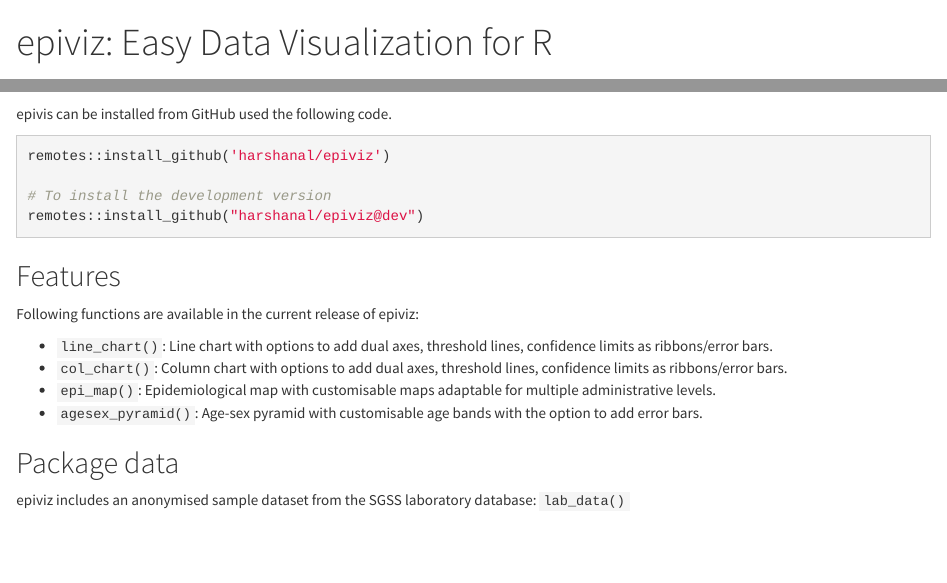
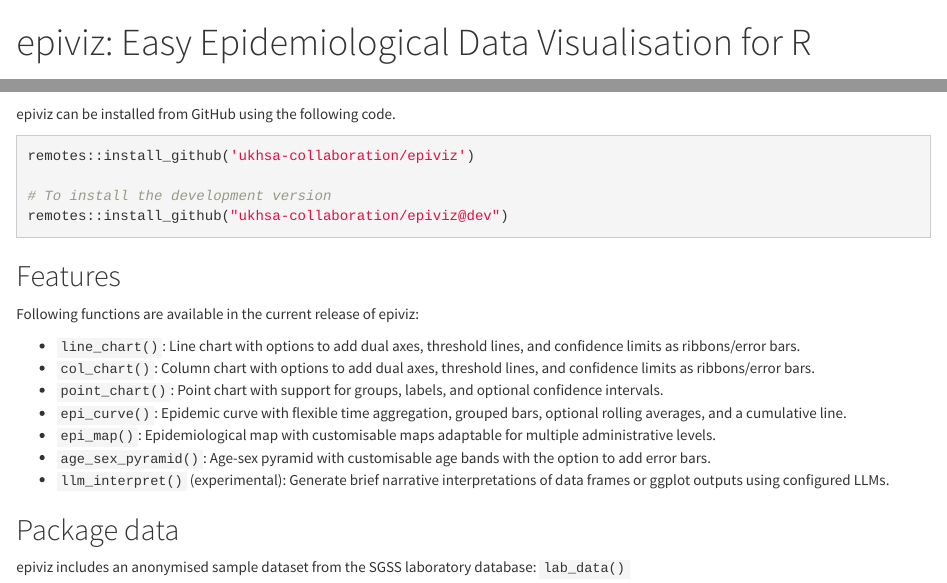
Before and after one commit to harshanal/epiviz, an R Markdown document (README.Rmd): the page in a window 1100 px wide, from its top, and a second part further down, joined at a grey line. Rendered offline with R 4.5, knitr and Pandoc, with nearby package versions; badge pictures from the web are left out.

Commit message:
update readme to reflect changes in functions

````diff
--- a/README.Rmd
+++ b/README.Rmd
@@ -1,5 +1,5 @@
 ---
-title: "epiviz: Easy Data Visualization for R"
+title: "epiviz: Easy Epidemiological Data Visualisation for R"
 output:
   html_document:
     theme: cosmo
@@ -16,22 +16,25 @@
 
 ## Installation
 
-epivis can be installed from GitHub used the following code.
+epiviz can be installed from GitHub using the following code.
 ```r
-remotes::install_github('harshanal/epiviz')
+remotes::install_github('ukhsa-collaboration/epiviz')
 
 # To install the development version
-remotes::install_github("harshanal/epiviz@dev")
+remotes::install_github("ukhsa-collaboration/epiviz@dev")
 ```
 
 ## Features
 
 Following functions are available in the current release of epiviz:
 
-- `line_chart()`: Line chart with options to add dual axes, threshold lines, confidence limits as ribbons/error bars.
-- `col_chart()`: Column chart with options to add dual axes, threshold lines, confidence limits as ribbons/error bars.
+- `line_chart()`: Line chart with options to add dual axes, threshold lines, and confidence limits as ribbons/error bars.
+- `col_chart()`: Column chart with options to add dual axes, threshold lines, and confidence limits as ribbons/error bars.
+- `point_chart()`: Point chart with support for groups, labels, and optional confidence intervals.
+- `epi_curve()`: Epidemic curve with flexible time aggregation, grouped bars, optional rolling averages, and a cumulative line.
 - `epi_map()`: Epidemiological map with customisable maps adaptable for multiple administrative levels.
-- `agesex_pyramid()`: Age-sex pyramid with customisable age bands with the option to add error bars.
+- `age_sex_pyramid()`: Age-sex pyramid with customisable age bands with the option to add error bars.
+- `llm_interpret()` (experimental): Generate brief narrative interpretations of data frames or ggplot outputs using configured LLMs.
 
 ## Package data
 
````
Also changed, not shown: README.html (added).
